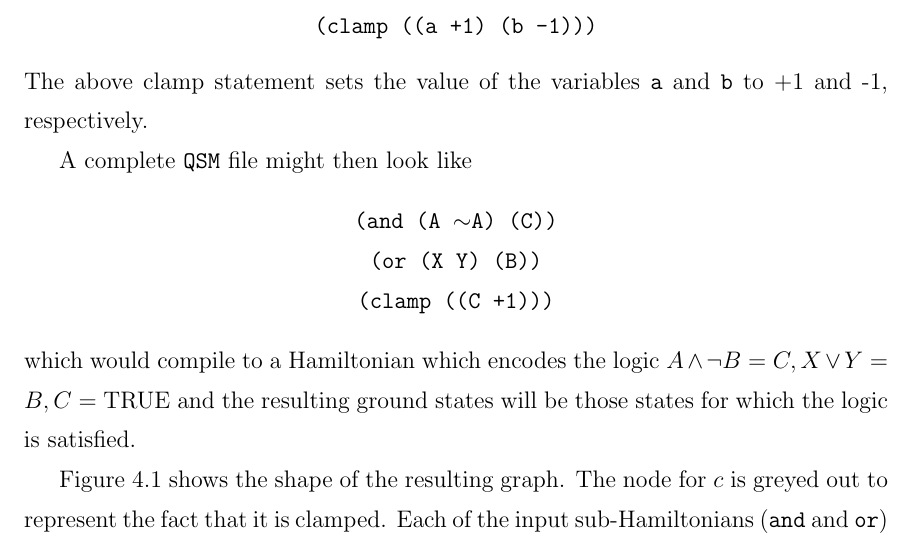
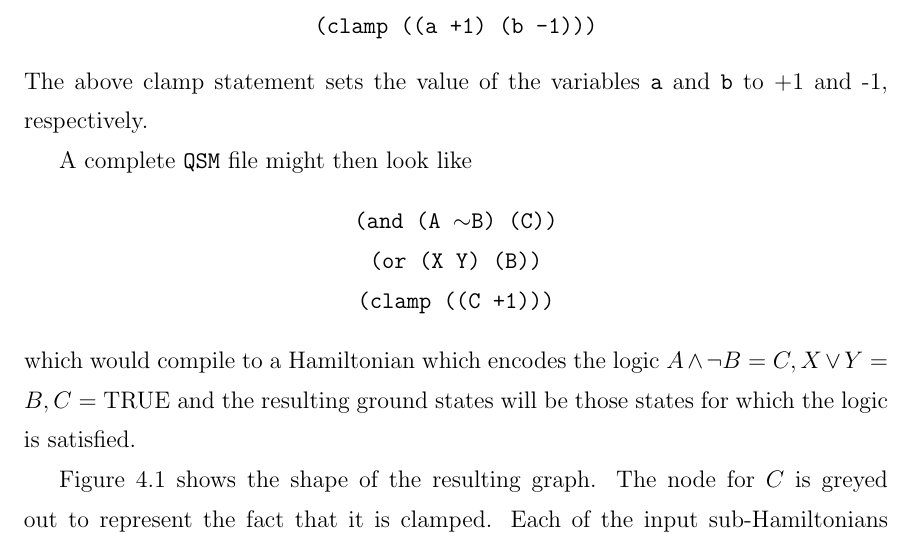
Before and after one commit to esnowkropla/eskthesis, a LaTeX thesis (eskthesis.tex, which reads tex/embed.tex): part of page 34 of 62, cut so that both start at the same text. Compiled offline with pdfLaTeX; a LaTeX package or settings file that is missing is left out.

Commit message:
Final typos

```diff
--- a/tex/embed.tex
+++ b/tex/embed.tex
@@ -79,13 +79,13 @@ The above clamp statement sets the value of the variables \texttt{a} and \texttt
 A complete \texttt{QSM} file might then look like
 
 \begin{center}
-	\texttt{(and (A $\sim$A) (C))}\\
+	\texttt{(and (A $\sim$B) (C))}\\
 	\texttt{(or (X Y) (B))}\\
 	\texttt{(clamp ((C +1)))}
 \end{center}
 which would compile to a Hamiltonian which encodes the logic $A \wedge \neg B = C, X \vee Y = B, C = \text{TRUE}$ and the resulting ground states will be those states for which the logic is satisfied.
 
-Figure \ref{fig:eg_embed} shows the shape of the resulting graph.  The node for $c$ is greyed out to represent the fact that it is clamped.  Each of the input sub-Hamiltonians (\texttt{and} and \texttt{or}) connect each of the spins they're given, and the resulting shape has node $B$ connected to every other node, $X$ and $Y$ connected to each other, and $A$ only connected to $B$.  This Hamiltonian graph does not have the same shape as the \machine graph, and so will have to be embedded in the following section.
+Figure \ref{fig:eg_embed} shows the shape of the resulting graph.  The node for $C$ is greyed out to represent the fact that it is clamped.  Each of the input sub-Hamiltonians (\texttt{and} and \texttt{or}) connect each of the spins they're given, and the resulting shape has node $B$ connected to every other node, $X$ and $Y$ connected to each other, and $A$ only connected to $B$.  This Hamiltonian graph does not have the same shape as the \machine graph, and so will have to be embedded in the following section.
 
 \begin{figure}
 	\begin{center}
```
